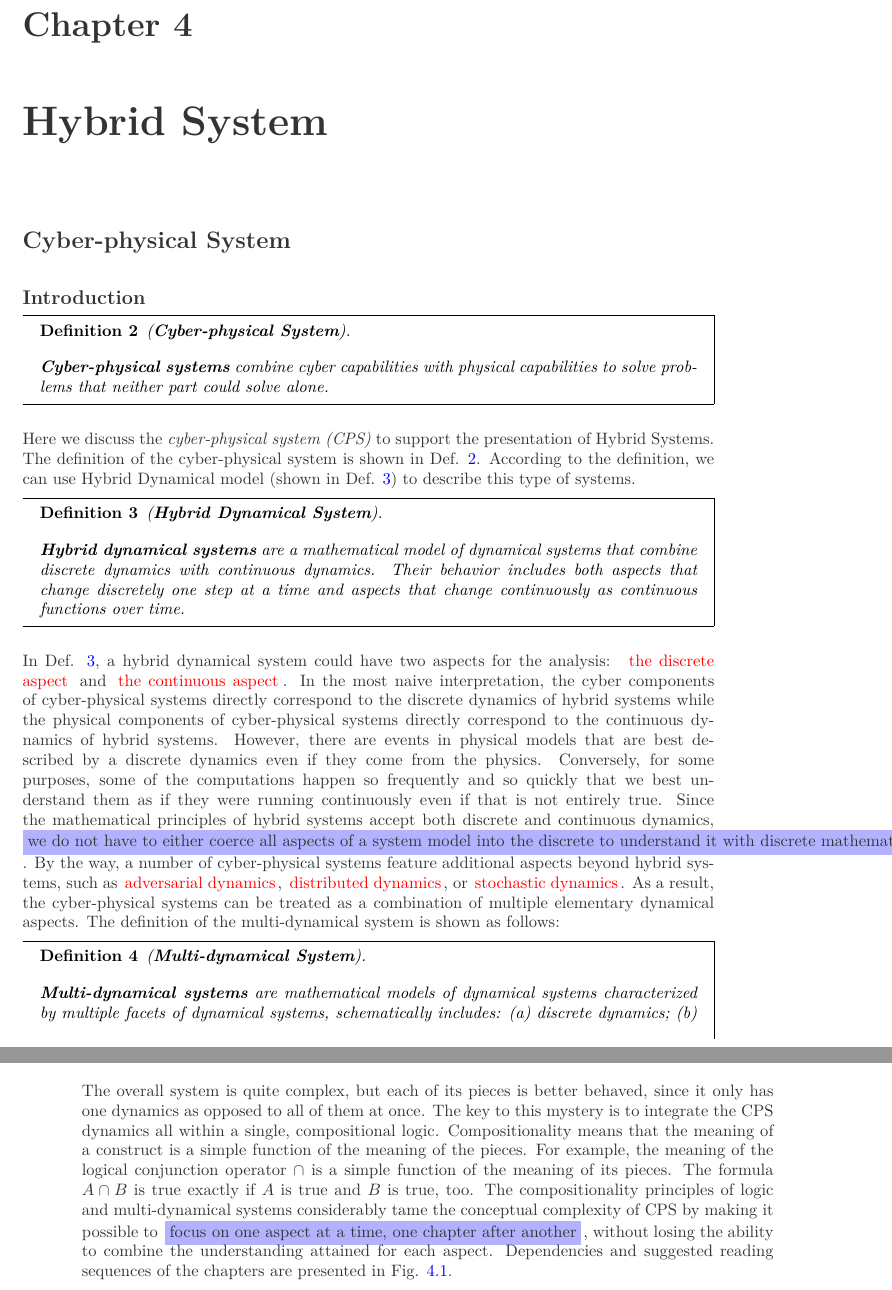
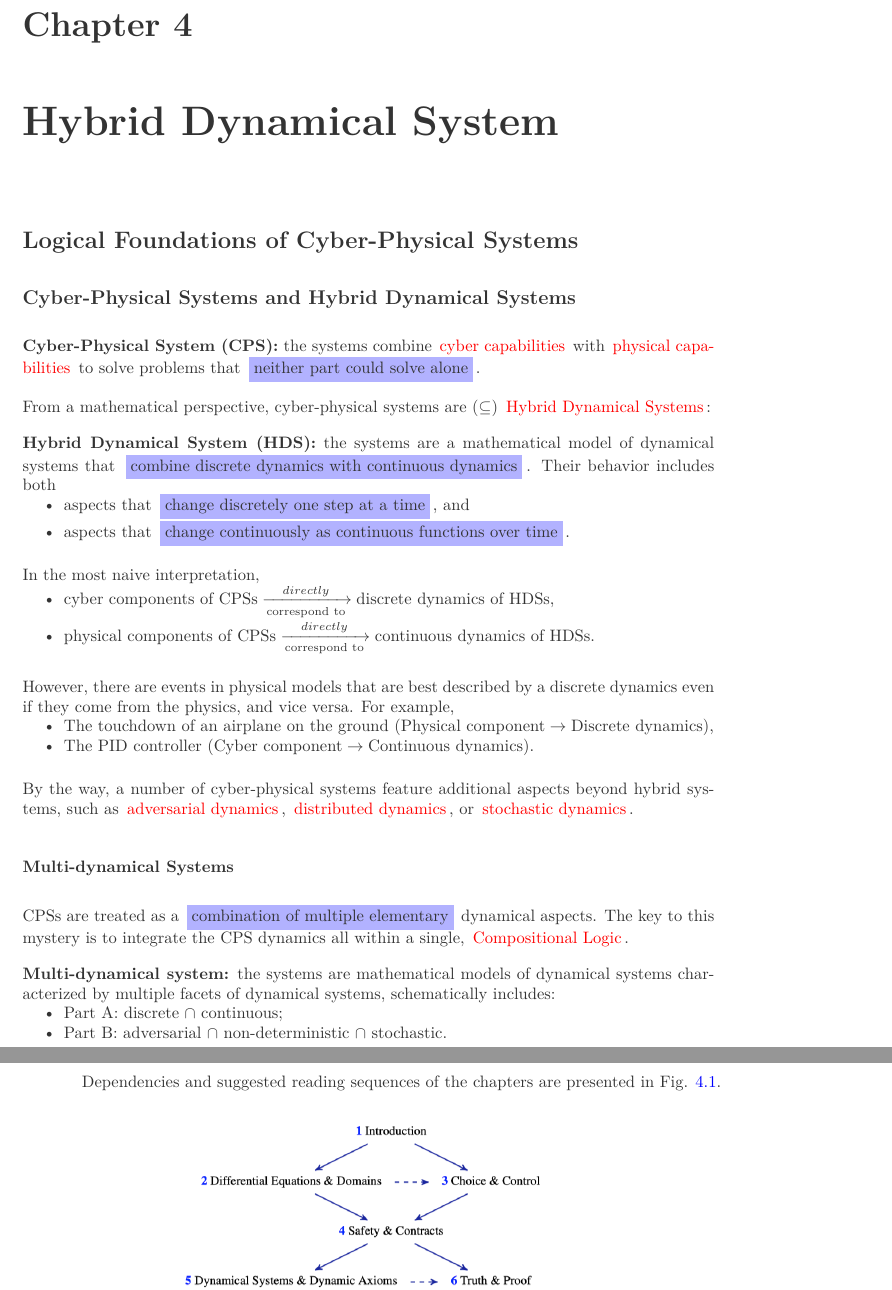
Before and after one commit to Cheng0Xin/study-note, a LaTeX thesis (notebook.tex, which reads notes/hybrid-dynamical-system/cyberphysicalsystem.tex, notes/hybrid-dynamical-system/logical-foundations-of-CPS/ch1-cps-overview.tex, notes/hybrid-dynamical-system/logical-foundations-of-CPS/main.tex): two parts of pages 13 and 14 of 27 before the commit and two parts of pages 13 and 14 of 22 after it, joined at a grey line, cut so that both start at the same text. Compiled offline with XeLaTeX.

Commit message:
Add CPS-overview.

```diff
--- a/notes/hybrid-dynamical-system/cyberphysicalsystem.tex
+++ /dev/null
@@ -1,45 +0,0 @@
-\section{Cyber-physical System}
-
-\subsection{Introduction}
-
-\clanewdef{Cyber-physical System}{def:cpsystem}{
-  \textbf{Cyber-physical systems} combine cyber capabilities with physical capabilities to solve problems that neither part could solve alone.
-}
-
-Here we discuss the \textit{cyber-physical system (CPS)} to support the presentation of Hybrid Systems.
-The definition of the cyber-physical system is shown in Def. \ref{def:cpsystem}.
-According to the definition, we can use Hybrid Dynamical model (shown in Def. \ref{def:hdsystem}) to describe this type of systems.
-
-\clanewdef{Hybrid Dynamical System}{def:hdsystem}{
-  \textbf{Hybrid dynamical systems} are a mathematical model of dynamical systems that combine discrete dynamics with continuous dynamics.
-  Their behavior includes both aspects that change discretely one step at a time and aspects that change continuously as continuous functions over time.
-}
-
-In Def. \ref{def:hdsystem}, a hybrid dynamical system could have two aspects for the analysis:
-\ctextbf{the discrete aspect} and \ctextbf{the continuous aspect}.
-In the most naive interpretation, the cyber components of cyber-physical systems directly correspond to the discrete dynamics of hybrid systems while the physical components of cyber-physical systems directly correspond to the continuous dynamics of hybrid systems.
-However, there are events in physical models that are best described by a discrete dynamics even if they come from the physics.
-Conversely, for some purposes, some of the computations happen so frequently and so quickly that we best understand them as if they were running continuously even if that is not entirely true.
-Since the mathematical principles of hybrid systems accept both discrete and continuous dynamics, \ctextit{we do not have to either coerce all aspects of a system model into the discrete to understand it with discrete mathematics or force all system aspects into a continuous understanding to analyze it with continuous techniques}.
-By the way, a number of cyber-physical systems feature additional aspects beyond hybrid systems, such as \ctextbf{adversarial dynamics}, \ctextbf{distributed dynamics}, or \ctextbf{stochastic dynamics}.
-As a result, the cyber-physical systems can be treated as a combination of multiple elementary dynamical aspects. The definition of the multi-dynamical system is shown as follows:
-\clanewdef{Multi-dynamical System}{def:mdsystem}{
-  \textbf{Multi-dynamical systems} are mathematical models of dynamical systems characterized by multiple facets of dynamical systems,
-  schematically includes:
-    (a) discrete dynamics;
-    (b) continuous dynamics;
-    (c) \footnote{Adversarial dynamics comes from multiple players that, in the context of a cyber-physical system, interact on a hybrid system and are allowed to make their respective choices arbitrarily, in pursuit of their goals.} adversarial dynamics;
-    (d) \footnote{Combining communication and computation leads to distributed systems, whose dynamics are discrete transitions of system parts that communicate with each other.} distributed dynamics \cite{platzer2012complete};
-    (e) \footnote{Not all aspects of real systems can be represented faithfully by these models, however. Some systems are inherently uncertain.
-    Such systems have a stochastic dynamics.} stochastic dynamics \cite{platzer2011stochastic};
-}
-
-\subsection{Methodology}
-
-The overall system is quite complex, but each of its pieces is better behaved, since it only has one dynamics as opposed to all of them at once.
-The key to this mystery is to integrate the CPS dynamics all within a single, compositional logic.
-Compositionality means that the meaning of a construct is a simple function of the meaning of the pieces.
-For example, the meaning of the logical conjunction operator $\cap$ is a simple function of the meaning of its pieces.
-The formula $A \cap B$ is true exactly if $A$ is true and $B$ is true, too.
-The compositionality principles of logic and multi-dynamical systems considerably tame the conceptual complexity of CPS by making it possible to \ctextit{focus on one aspect at a time, one chapter after another}, without losing the ability to combine the understanding attained for each aspect.
-Dependencies and suggested reading sequences of the chapters are presented in Fig. \ref{fig:socps}.
--- /dev/null
+++ b/notes/hybrid-dynamical-system/logical-foundations-of-CPS/ch1-cps-overview.tex
@@ -0,0 +1,63 @@
+\subsection{Cyber-Physical Systems and Hybrid Dynamical Systems}
+
+\textbf{Cyber-Physical System (CPS):} the systems combine \ctextbf{cyber capabilities}
+with \ctextbf{physical capabilities} to solve problems that
+\ctextit{neither part could solve alone}.
+
+From a mathematical perspective, cyber-physical systems are ($\subseteq$)
+\ctextbf{Hybrid Dynamical Systems}:
+
+\textbf{Hybrid Dynamical System (HDS):} the systems are a mathematical model of dynamical
+systems that \ctextit{combine discrete dynamics with continuous dynamics}.
+Their behavior includes both
+\vspace{-.5cm}
+\begin{itemize}
+  \item aspects that \ctextit{change discretely one step at a time}, and
+  \item aspects that \ctextit{change continuously as continuous functions over time}.
+\end{itemize}
+
+In the most naive interpretation,
+\vspace{-.5cm}
+\begin{itemize}
+  \item $\text{cyber components of CPSs} \xrightarrow[\text{correspond to}]{directly}
+    \text{discrete dynamics of HDSs}$,
+  \item $\text{physical components of CPSs} \xrightarrow[\text{correspond to}]{directly}
+    \text{continuous dynamics of HDSs}$.
+\end{itemize}
+
+However, there are events in physical models that are best described by
+a discrete dynamics even if they come from the physics, and vice versa.
+For example,
+\vspace{-.5cm}
+\begin{itemize}
+  \item The touchdown of an airplane on the ground
+    ($\text{Physical component} \to \text{Discrete dynamics}$),
+  \item The PID controller
+    ($\text{Cyber component} \to \text{Continuous dynamics}$).
+\end{itemize}
+
+By the way, a number of cyber-physical systems feature additional
+  aspects beyond hybrid systems,
+such as \ctextbf{adversarial dynamics}, \ctextbf{distributed dynamics},
+  or \ctextbf{stochastic dynamics}.
+
+\subsubsection{Multi-dynamical Systems}
+
+CPSs are treated as a \ctextit{combination of multiple elementary}
+dynamical aspects.
+The key to this mystery is to integrate the CPS dynamics all within a single,
+\ctextbf{Compositional Logic}.
+
+\textbf{Multi-dynamical system:} the systems are mathematical models of dynamical
+systems characterized by multiple facets of dynamical systems, schematically includes:
+\vspace{-.5cm}
+\begin{itemize}
+  \item Part A: discrete $\cap$ continuous;
+  \item Part B: adversarial $\cap$ non-deterministic $\cap$ stochastic.
+\end{itemize}
+
+
+\subsubsection{Methodology}
+
+Dependencies and suggested reading sequences of the chapters are presented in
+Fig. \ref{fig:socps}.
--- /dev/null
+++ b/notes/hybrid-dynamical-system/logical-foundations-of-CPS/main.tex
@@ -0,0 +1,4 @@
+\section{Logical Foundations of Cyber-Physical Systems}
+
+\input{notes/hybrid-dynamical-system/logical-foundations-of-CPS/ch1-cps-overview.tex}
+\input{notes/hybrid-dynamical-system/logical-foundations-of-CPS/ch2-DE-and-domains.tex}
--- a/notes/hybrid-dynamical-system/main.tex
+++ b/notes/hybrid-dynamical-system/main.tex
@@ -1,4 +1,2 @@
-\chapter{Hybrid System}
-\input{notes/hybrid-dynamical-system/cyberphysicalsystem.tex}
-\input{notes/hybrid-dynamical-system/continuousprogram.tex}
-\input{notes/hybrid-dynamical-system/choiceandcontrol.tex}
+\chapter{Hybrid Dynamical System}
+\input{notes/hybrid-dynamical-system/logical-foundations-of-CPS/main.tex}
```
Also changed, not shown: notes/hybrid-dynamical-system/logical-foundations-of-CPS/choiceandcontrol.tex (renamed from notes/hybrid-dynamical-system/choiceandcontrol.tex), notes/hybrid-dynamical-system/logical-foundations-of-CPS/continuousprogram.tex (renamed from notes/hybrid-dynamical-system/continuousprogram.tex), notes/hybrid-dynamical-system/cyberphysicalsystem.tex (98 more changed lines), notes/hybrid-dynamical-system/logical-foundations-of-CPS/ch1-cps-overview.tex (7 more changed lines).
